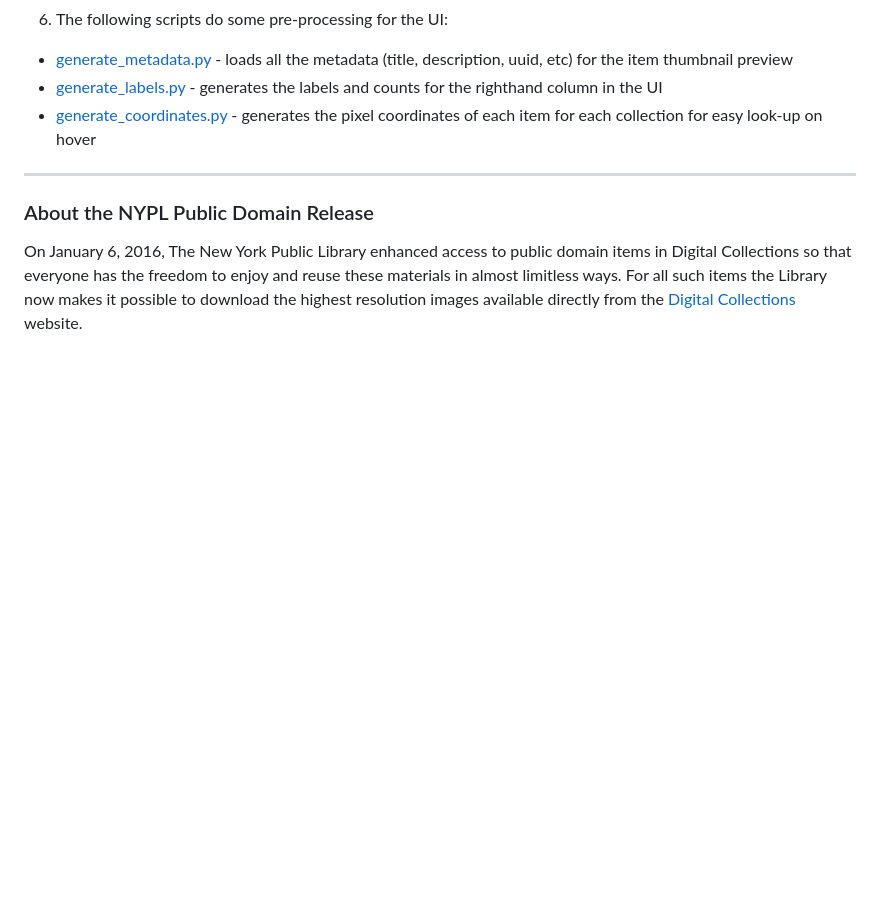
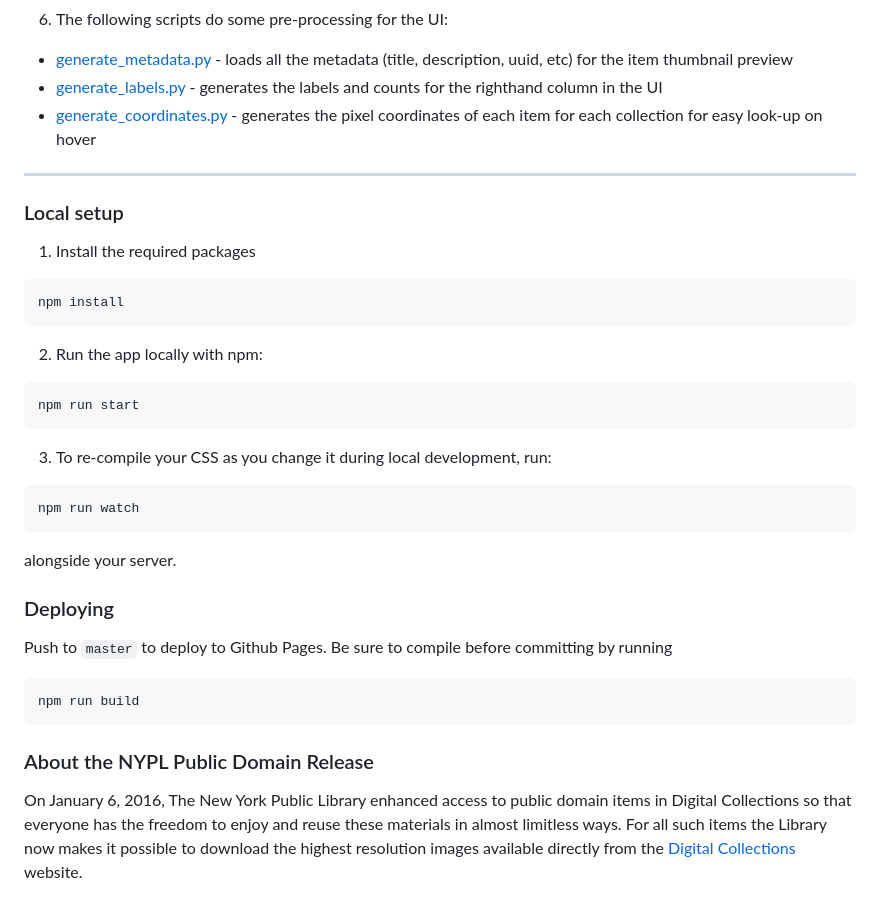
Before and after one commit to NYPL-publicdomain/pd-visualization, a Markdown page: README.md, the part around the change. GitHub-like rendering; blank space fills up the shorter version.

Commit message:
Adding local instructions

````diff
--- a/README.md
+++ b/README.md
@@ -31,6 +31,36 @@ To generate the images and data that powers the UI, a number of python scripts h
 
 ---
 
+### Local setup
+
+1. Install the required packages
+
+```bash
+npm install
+```
+
+2. Run the app locally with npm:
+
+```bash
+npm run start
+```
+
+3. To re-compile your CSS as you change it during local development, run:
+
+```bash
+npm run watch
+```
+
+alongside your server.
+
+### Deploying
+
+Push to `master` to deploy to Github Pages. Be sure to compile before committing by running
+
+```bash
+npm run build
+```
+
 ### About the NYPL Public Domain Release
 
 On January 6, 2016, The New York Public Library enhanced access to public domain items in Digital Collections so that everyone has the freedom to enjoy and reuse these materials in almost limitless ways. For all such items the Library now makes it possible to download the highest resolution images available directly from the [Digital Collections](http://digitalcollections.nypl.org) website.
````
